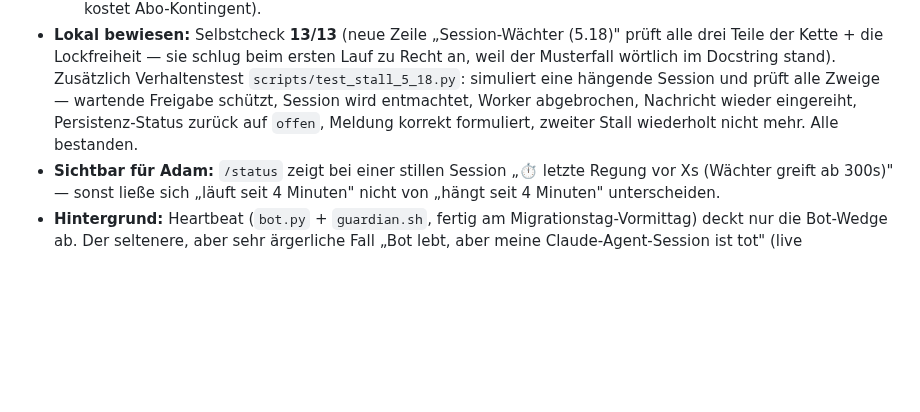
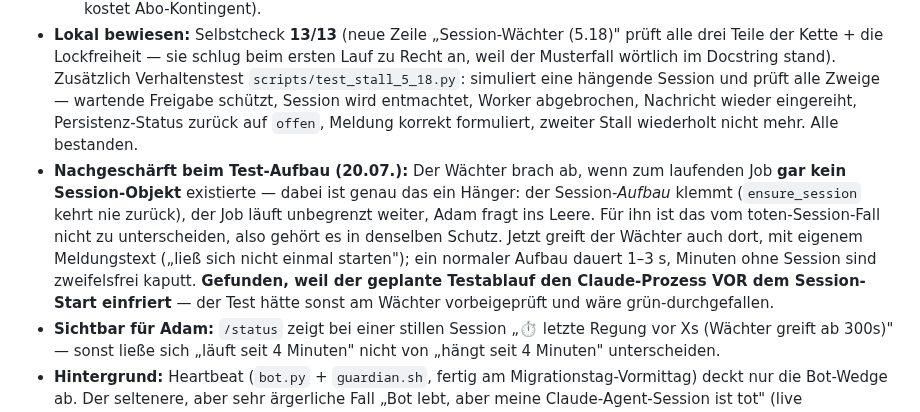
Before and after one commit to falkogorski/claude-telegram-bot, a Markdown page: MIGRATION.md, the part around the change. Rendered like a GitHub page; blank space fills up the shorter version.

Commit message:
Drehbuch: 5.18-Nachschaerfung dokumentiert (haengender Session-Aufbau)
Co-Authored-By: Claude Opus 4.8 <noreply@anthropic.com>

```diff
--- a/MIGRATION.md
+++ b/MIGRATION.md
@@ -566,6 +566,7 @@ Absturzfall ausdrücklich auf 5.18).
   2. **Wartende Freigaben sind kein Stall.** Steht eine Permission-Anfrage offen, ist Stille **gewollt** (Adam überlegt). Ohne diese Ausnahme zöge der Wächter ihm nach 5 Minuten die Sitzung unter dem Stuhl weg.
   3. **Nur ein automatischer Wiederholungsversuch** (`MAX_STALL_RETRIES` = 1). Hängt es zweimal an derselben Nachricht, liegt es vermutlich an ihr → ehrlich melden statt endlos wiederholen (jeder Anlauf kostet Abo-Kontingent).
 - **Lokal bewiesen:** Selbstcheck **13/13** (neue Zeile „Session-Wächter (5.18)" prüft alle drei Teile der Kette + die Lockfreiheit — sie schlug beim ersten Lauf zu Recht an, weil der Musterfall wörtlich im Docstring stand). Zusätzlich Verhaltenstest `scripts/test_stall_5_18.py`: simuliert eine hängende Session und prüft alle Zweige — wartende Freigabe schützt, Session wird entmachtet, Worker abgebrochen, Nachricht wieder eingereiht, Persistenz-Status zurück auf `offen`, Meldung korrekt formuliert, zweiter Stall wiederholt nicht mehr. Alle bestanden.
+- **Nachgeschärft beim Test-Aufbau (20.07.):** Der Wächter brach ab, wenn zum laufenden Job **gar kein Session-Objekt** existierte — dabei ist genau das ein Hänger: der Session-*Aufbau* klemmt (`ensure_session` kehrt nie zurück), der Job läuft unbegrenzt weiter, Adam fragt ins Leere. Für ihn ist das vom toten-Session-Fall nicht zu unterscheiden, also gehört es in denselben Schutz. Jetzt greift der Wächter auch dort, mit eigenem Meldungstext („ließ sich nicht einmal starten"); ein normaler Aufbau dauert 1–3 s, Minuten ohne Session sind zweifelsfrei kaputt. **Gefunden, weil der geplante Testablauf den Claude-Prozess VOR dem Session-Start einfriert** — der Test hätte sonst am Wächter vorbeigeprüft und wäre grün-durchgefallen.
 - **Sichtbar für Adam:** `/status` zeigt bei einer stillen Session „⏱️ letzte Regung vor Xs (Wächter greift ab 300s)" — sonst ließe sich „läuft seit 4 Minuten" nicht von „hängt seit 4 Minuten" unterscheiden.
 - **Hintergrund:** Heartbeat (`bot.py` + `guardian.sh`, fertig am Migrationstag-Vormittag) deckt nur die Bot-Wedge ab. Der seltenere, aber sehr ärgerliche Fall „Bot lebt, aber meine Claude-Agent-Session ist tot" (live demonstriert am 23.06. ab 16:11 — Bot munter, Session weg, Adam fragte ins Leere) wird strukturell mit der Multi-Session/Queue gelöst.
 - **Akzeptanzkriterium:** Pro User-Nachricht wird der letzte Streaming-/Antwort-Zeitpunkt mitgeführt. Liegt für eine Nachricht im Status „in Bearbeitung" länger als ein konfigurierbares Limit (Default 5 Min) kein Streaming + keine Antwort vor: Bot meldet Adam aktiv „Claude-Session reagiert nicht — starte neu, bitte letzte Nachricht ggf. nochmal", beendet die hängende Session sauber und legt eine frische an. Status der Nachricht wird auf „erneut offen" gesetzt, damit nichts verloren geht.
```
